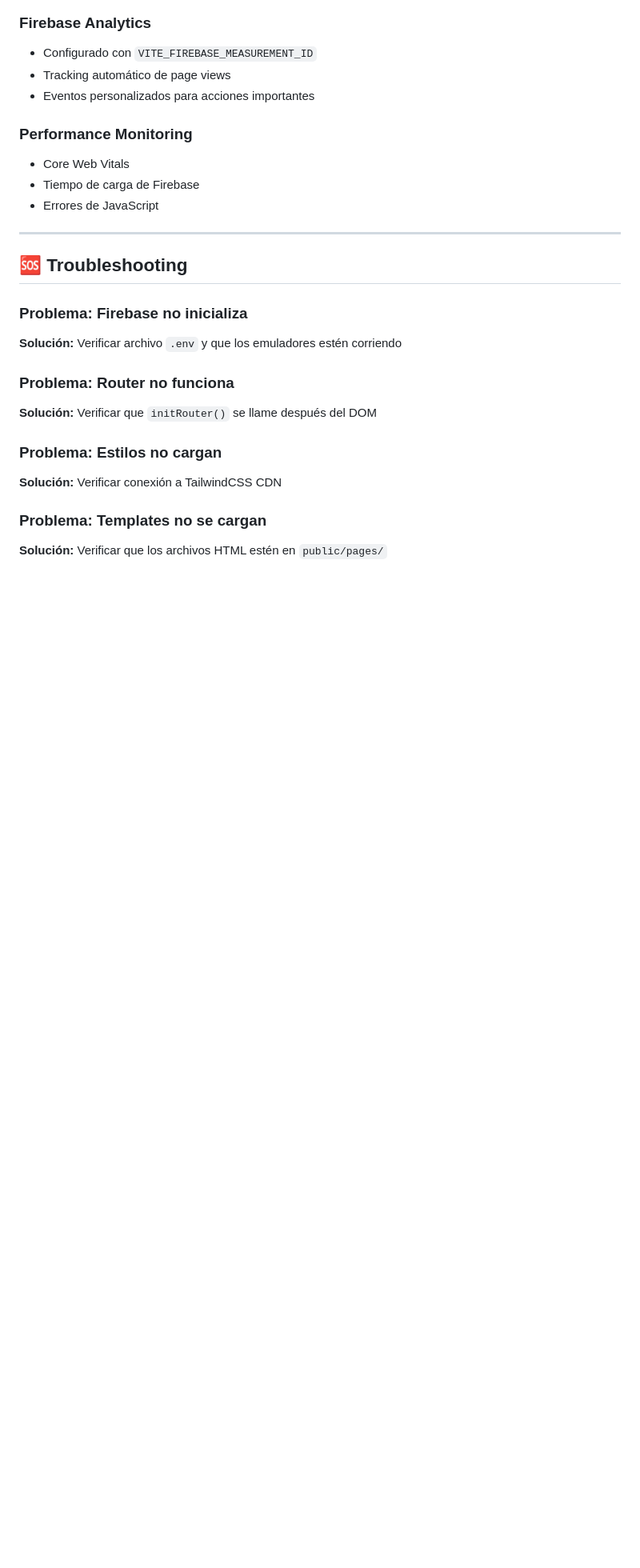
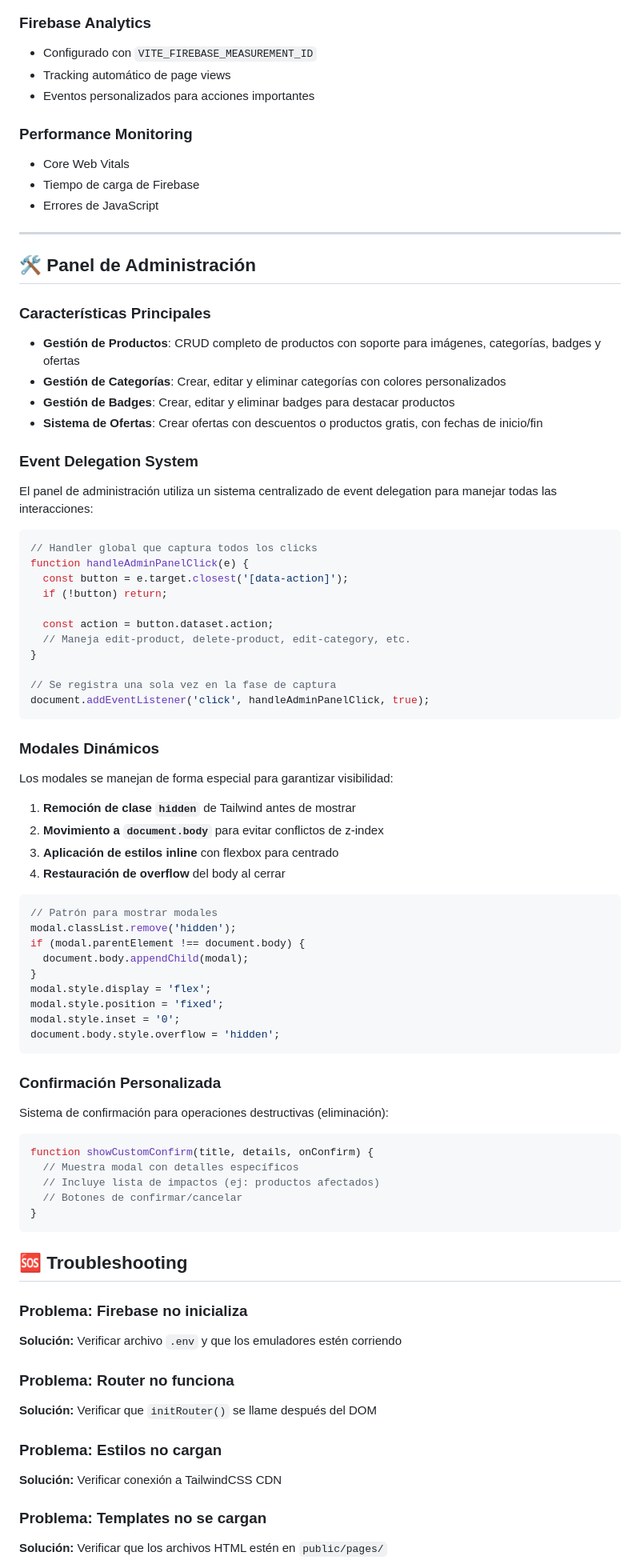
Before and after one commit to Frostriven/Frostware-Web-v2, a Markdown page: docs/DEVELOPMENT.md, the part around one of its changes. Shown at 80% size. GitHub-like rendering; blank space fills up the shorter version.

````diff
--- a/docs/DEVELOPMENT.md
+++ b/docs/DEVELOPMENT.md
@@ -313,6 +378,62 @@ refactor: reorganizar estructura de archivos
 
 ---
 
+## 🛠️ Panel de Administración
+
+### Características Principales
+- **Gestión de Productos**: CRUD completo de productos con soporte para imágenes, categorías, badges y ofertas
+- **Gestión de Categorías**: Crear, editar y eliminar categorías con colores personalizados
+- **Gestión de Badges**: Crear, editar y eliminar badges para destacar productos
+- **Sistema de Ofertas**: Crear ofertas con descuentos o productos gratis, con fechas de inicio/fin
+
+### Event Delegation System
+El panel de administración utiliza un sistema centralizado de event delegation para manejar todas las interacciones:
+
+```javascript
+// Handler global que captura todos los clicks
+function handleAdminPanelClick(e) {
+  const button = e.target.closest('[data-action]');
+  if (!button) return;
+
+  const action = button.dataset.action;
+  // Maneja edit-product, delete-product, edit-category, etc.
+}
+
+// Se registra una sola vez en la fase de captura
+document.addEventListener('click', handleAdminPanelClick, true);
+```
+
+### Modales Dinámicos
+Los modales se manejan de forma especial para garantizar visibilidad:
+
+1. **Remoción de clase `hidden`** de Tailwind antes de mostrar
+2. **Movimiento a `document.body`** para evitar conflictos de z-index
+3. **Aplicación de estilos inline** con flexbox para centrado
+4. **Restauración de overflow** del body al cerrar
+
+```javascript
+// Patrón para mostrar modales
+modal.classList.remove('hidden');
+if (modal.parentElement !== document.body) {
+  document.body.appendChild(modal);
+}
+modal.style.display = 'flex';
+modal.style.position = 'fixed';
+modal.style.inset = '0';
+document.body.style.overflow = 'hidden';
+```
+
+### Confirmación Personalizada
+Sistema de confirmación para operaciones destructivas (eliminación):
+
+```javascript
+function showCustomConfirm(title, details, onConfirm) {
+  // Muestra modal con detalles específicos
+  // Incluye lista de impactos (ej: productos afectados)
+  // Botones de confirmar/cancelar
+}
+```
+
 ## 🆘 Troubleshooting
 
 ### Problema: Firebase no inicializa
````
Also changed, not shown: other parts of docs/DEVELOPMENT.md (+77 -5 lines).
